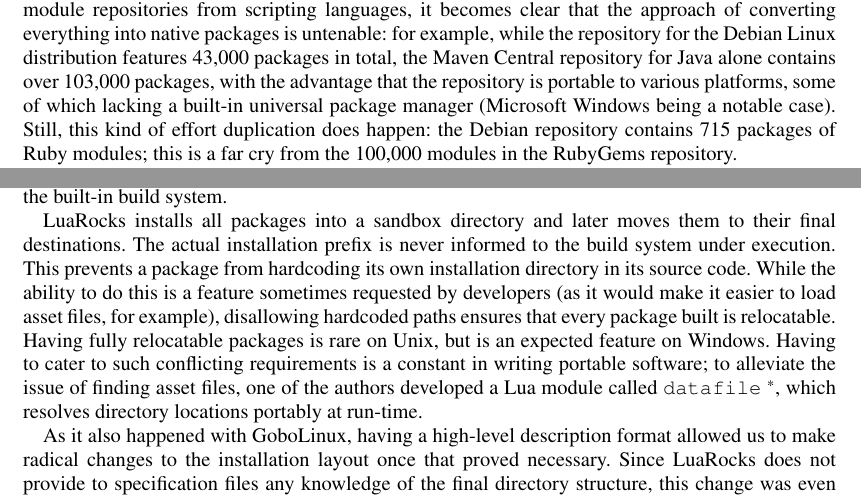
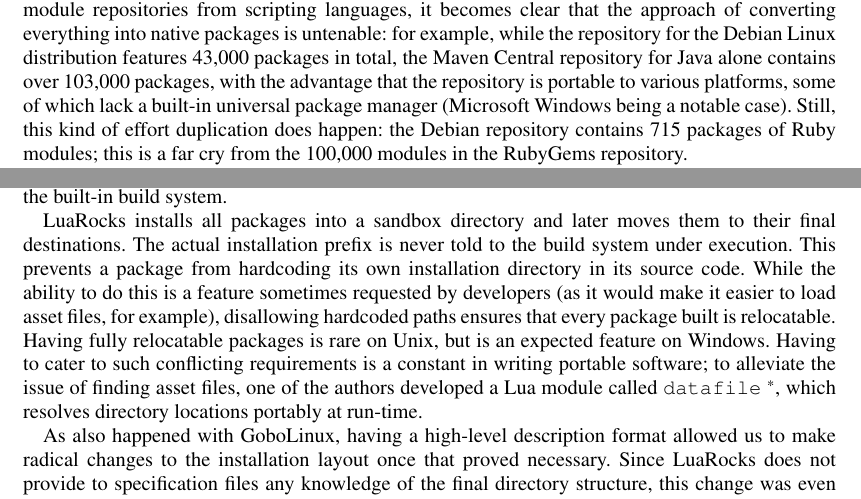
Before and after one commit to gobolinux/paper, a LaTeX document (pkgmgt_vs_pl.tex): two parts of pages 9 and 10 of 14, joined at a grey line, cut so that both start at the same text. Compiled offline with pdfLaTeX.

Commit message:
Fix scattered typos in text

```diff
--- a/pkgmgt_vs_pl.tex
+++ b/pkgmgt_vs_pl.tex
@@ -824,7 +824,7 @@
 Linux distribution features 43,000 packages in total, the Maven Central
 repository for Java alone contains over 103,000 packages, with the
 advantage that the repository is portable to various platforms, some
-of which lacking a built-in universal package manager (Microsoft Windows
+of which lack a built-in universal package manager (Microsoft Windows
 being a notable case). Still, this kind of effort duplication does
 happen: the Debian repository contains 715 packages of Ruby modules;
 this is a far cry from the 100,000 modules in the RubyGems repository.
@@ -893,7 +893,7 @@
 
 LuaRocks installs all packages into a sandbox directory and later
 moves them to their final destinations. The actual installation prefix
-is never informed to the build system under execution. This prevents
+is never told to the build system under execution. This prevents
 a package from hardcoding its own installation directory in its source
 code. While the ability to do this is a feature sometimes requested
 by developers (as it would make it easier to load asset files, for
@@ -909,7 +909,7 @@
 
 
 
-As it also happened with GoboLinux, having a high-level description
+As also happened with GoboLinux, having a high-level description
 format allowed us to make radical changes to the installation layout
 once that proved necessary. Since LuaRocks does not provide to specification
 files any knowledge of the final directory structure, this change
```
Also changed, not shown: pkgmgt_vs_pl.pdf, pkgmgt_vs_pl.tex (8 more changed lines), 1 other file.
